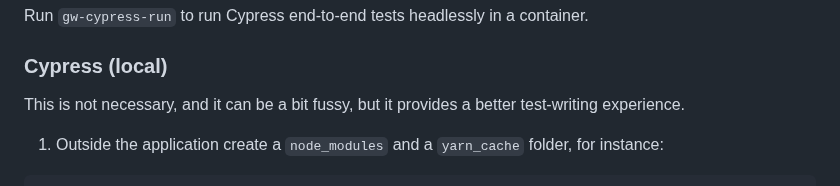
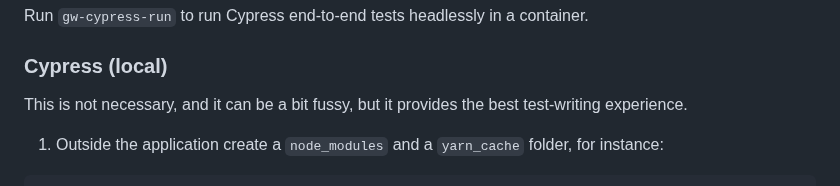
Before and after one commit to kwiliarty/glyphworks, a Markdown page: README.md, the part around the change. GitHub-like rendering.

```diff
--- a/README.md
+++ b/README.md
@@ -130,7 +130,7 @@ Run `gw-cypress-run` to run Cypress end-to-end tests headlessly in a container.
 
 ### Cypress (local)
 
-This is not necessary, and it can be a bit fussy, but it provides a better
+This is not necessary, and it can be a bit fussy, but it provides the best
 test-writing experience.
 
 1. Outside the application create a `node_modules` and a `yarn_cache` folder,
```
